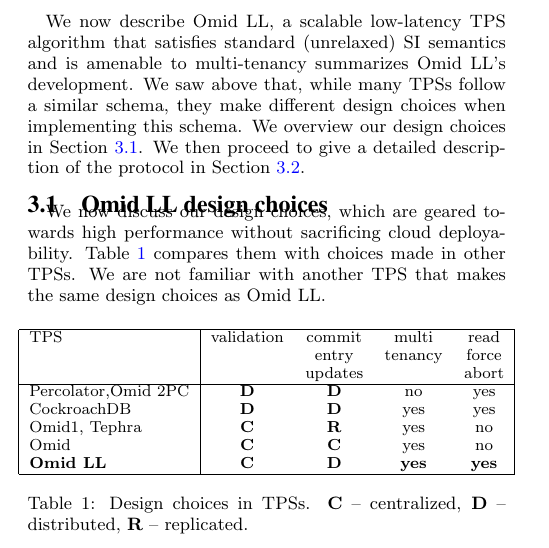
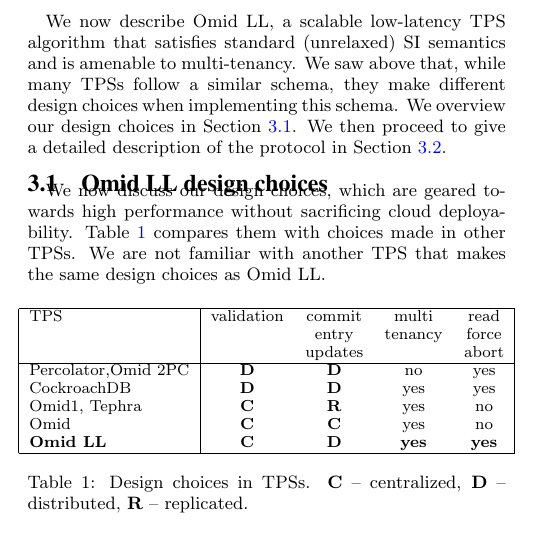
Before and after one commit to yonigottesman/omidLL-paper, a LaTeX document (TakeIV/main.tex, which reads TakeIV/lorra.tex): part of one column of page 4 of 14, cut so that both start at the same text. Compiled offline with pdfLaTeX.

Commit message:
Fixed typo

```diff
--- a/TakeIV/lorra.tex
+++ b/TakeIV/lorra.tex
@@ -3,9 +3,7 @@
 %\sys\ is an evolution of the open-source Omid TPS, redesigned to reduce latency.
 %For clarity of the presentation, in this section we describe \sys\ without the fast-path;
 %This protocol
-that satisfies standard (unrelaxed) SI semantics and is amenable to multi-tenancy
- summarizes
- \sysll\/'s development.
+that satisfies standard (unrelaxed) SI semantics and is amenable to multi-tenancy.
 We saw above that, while many TPSs follow a similar schema,  they make different design choices when implementing this schema.
 We overview our design choices in Section~\ref{ssec:ll-txns}.
 We then proceed to give a detailed description of the protocol
```
